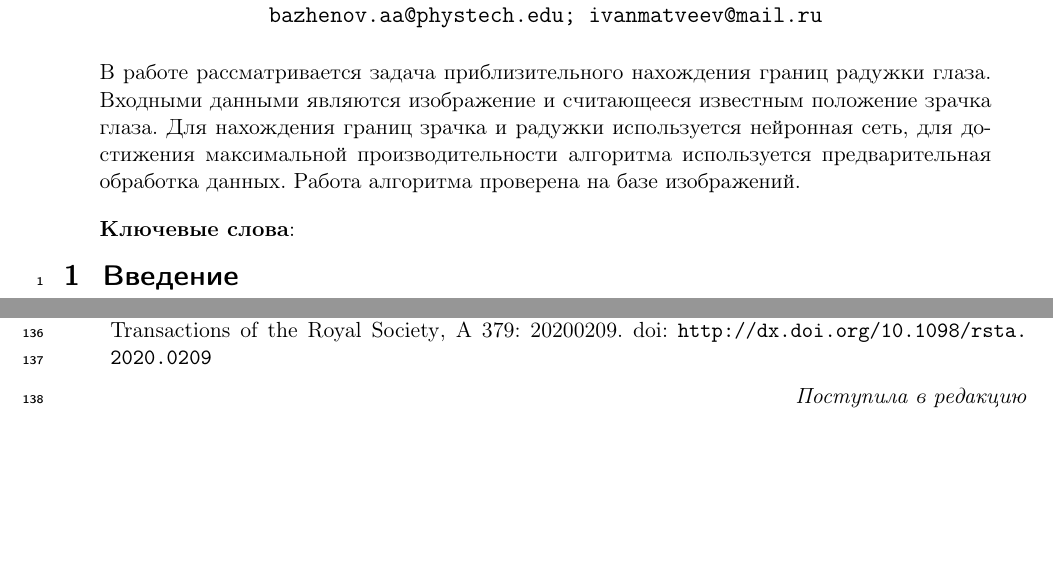
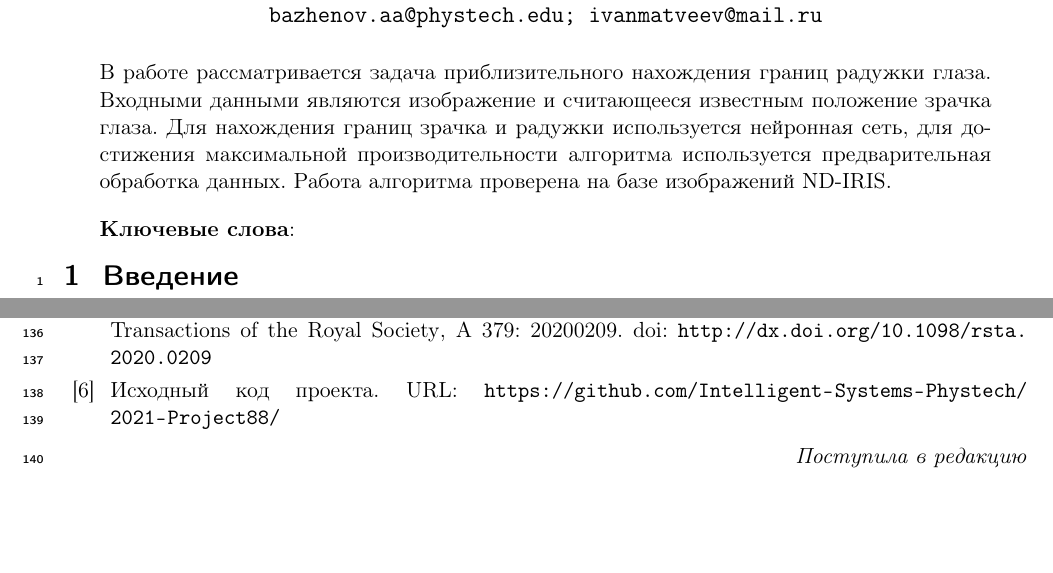
Before and after one commit to Intelligent-Systems-Phystech/2021-Project88, a LaTeX document (docs/Bazhenov2021.tex): two parts of pages 1 and 5 of 6, joined at a grey line, cut so that both start at the same text. Compiled offline with pdfLaTeX; a LaTeX package or settings file that is missing is left out.

Commit message:
Add reference to repo

```diff
--- a/docs/Bazhenov2021.tex
+++ b/docs/Bazhenov2021.tex
@@ -32,7 +32,7 @@
 %\organization
 %    {$^1$Организация, адрес; $^2$Организация, адрес}
 \abstract
-    {В работе рассматривается задача приблизительного нахождения границ радужки глаза. Входными данными являются изображение и считающееся известным положение зрачка глаза. Для нахождения границ зрачка и радужки используется нейронная сеть, для достижения максимальной производительности алгоритма используется предварительная обработка данных. Работа алгоритма проверена на базе изображений.
+    {В работе рассматривается задача приблизительного нахождения границ радужки глаза. Входными данными являются изображение и считающееся известным положение зрачка глаза. Для нахождения границ зрачка и радужки используется нейронная сеть, для достижения максимальной производительности алгоритма используется предварительная обработка данных. Работа алгоритма проверена на базе изображений ND-IRIS.
 
 \bigskip
 \noindent
@@ -218,6 +218,10 @@ with subsequent refinements~//
 	\BibJournal{Philosophical Transactions of the Royal Society}, A 379: 20200209.
 	\BibDoi{10.1098/rsta.2020.0209}
 
+	\bibitem{webResource}
+	Исходный код проекта.
+	URL: \BibUrl{https://github.com/Intelligent-Systems-Phystech/2021-Project88/}
+
 
 \end{thebibliography}
 
```
Also changed, not shown: docs/Bazhenov2021.pdf.
